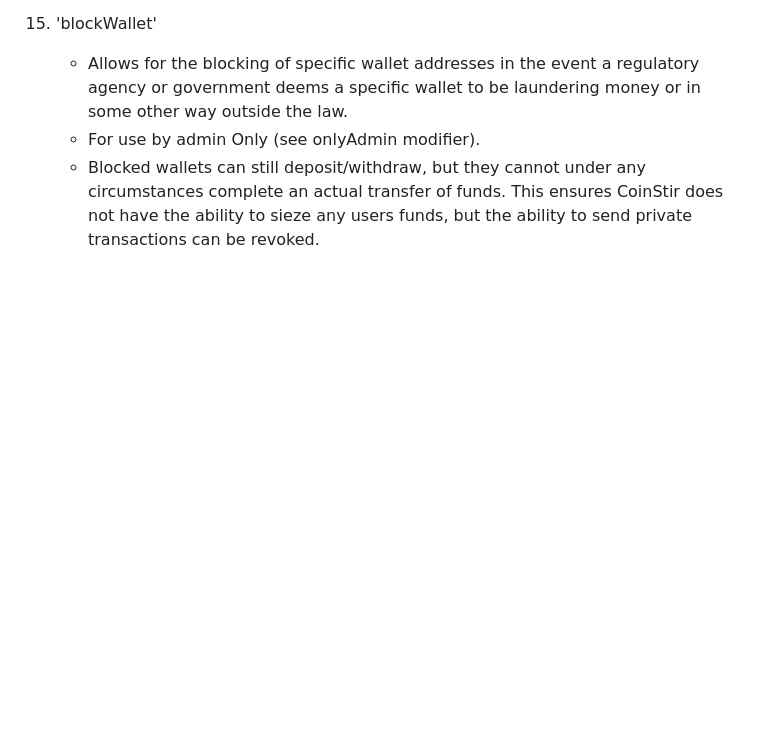
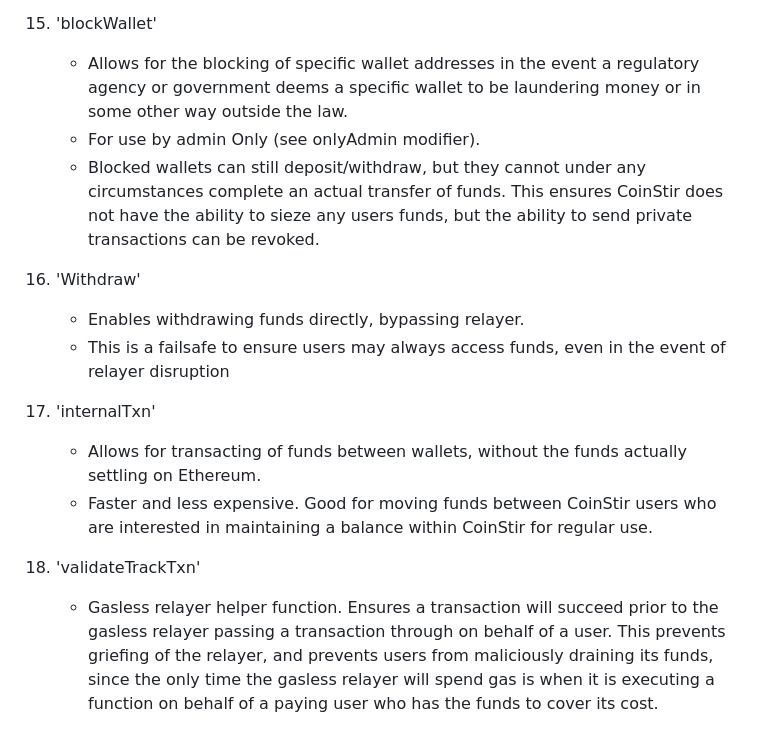
Before and after one commit to itmekevin/CoinStir, a Markdown page: Functional Requirements.md, the part around the change. Rendered like a GitHub page; blank space fills up the shorter version.

Commit message:
Update Functional Requirements.md
Updated per v1

```diff
--- a/Functional Requirements.md
+++ b/Functional Requirements.md
@@ -97,3 +97,14 @@ The Enclave Contract is much more robust than the Host Contract, and includes th
         - Allows for the blocking of specific wallet addresses in the event a regulatory agency or government deems a specific wallet to be laundering money or in some other way outside the law.
         - For use by admin Only (see onlyAdmin modifier).
         - Blocked wallets can still deposit/withdraw, but they cannot under any circumstances complete an actual transfer of funds. This ensures CoinStir does not have the ability to sieze any users funds, but the ability to send private transactions can be revoked.
+
+  16) 'Withdraw'
+        - Enables withdrawing funds directly, bypassing relayer.
+        - This is a failsafe to ensure users may always access funds, even in the event of relayer disruption
+
+  17) 'internalTxn'
+        - Allows for transacting of funds between wallets, without the funds actually settling on Ethereum.
+        - Faster and less expensive. Good for moving funds between CoinStir users who are interested in maintaining a balance within CoinStir for regular use.
+
+  18) 'validateTrackTxn'
+        - Gasless relayer helper function. Ensures a transaction will succeed prior to the gasless relayer passing a transaction through on behalf of a user. This prevents griefing of the relayer, and prevents users from maliciously draining its funds, since the only time the gasless relayer will spend gas is when it is executing a function on behalf of a paying user who has the funds to cover its cost.
```
